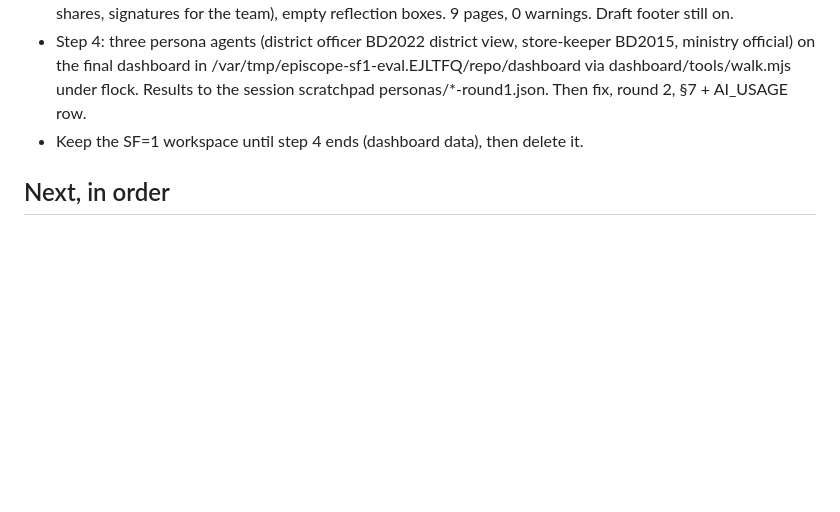
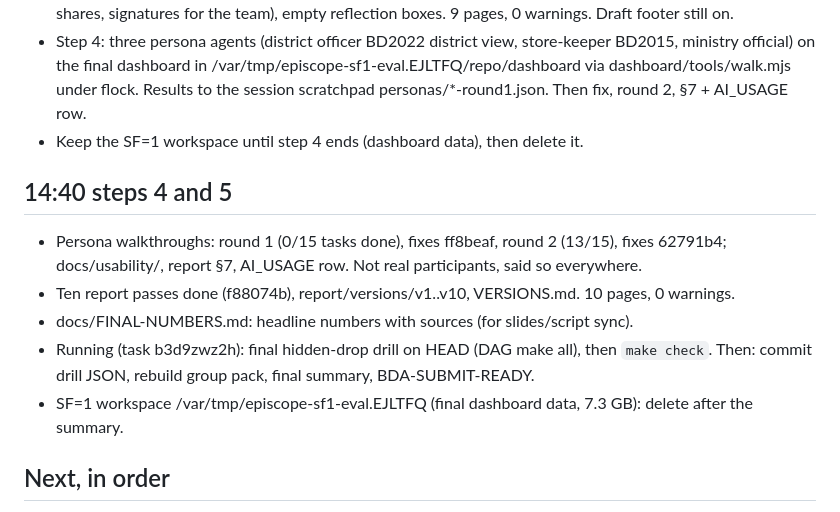
Before and after one commit to Shinzuu/episcope, a Markdown page: HANDOFF.md, the part around one of its changes. Drawn GitHub-style; blank space fills up the shorter version.

```diff
--- a/HANDOFF.md
+++ b/HANDOFF.md
@@ -122,6 +122,15 @@ heavy job runs as `flock ~/.local/state/lilith/heavy.lock <command>`; at most on
   flock. Results to the session scratchpad personas/*-round1.json. Then fix, round 2, §7 + AI_USAGE row.
 - Keep the SF=1 workspace until step 4 ends (dashboard data), then delete it.
 
+## 14:40 steps 4 and 5
+- Persona walkthroughs: round 1 (0/15 tasks done), fixes ff8beaf, round 2 (13/15), fixes 62791b4;
+  docs/usability/, report §7, AI_USAGE row. Not real participants, said so everywhere.
+- Ten report passes done (f88074b), report/versions/v1..v10, VERSIONS.md. 10 pages, 0 warnings.
+- docs/FINAL-NUMBERS.md: headline numbers with sources (for slides/script sync).
+- Running (task b3d9zwz2h): final hidden-drop drill on HEAD (DAG make all), then `make check`.
+  Then: commit drill JSON, rebuild group pack, final summary, BDA-SUBMIT-READY.
+- SF=1 workspace /var/tmp/episcope-sf1-eval.EJLTFQ (final dashboard data, 7.3 GB): delete after the summary.
+
 ## Next, in order
 1. ING-6 measured at SF=1 (kept workspace, main checkout untouched): drop written 10:30:27, alerts refreshed
    10:35:28, latency 301.5 s (bronze 32.2, silver 117.6, gold 53.6, alerts 32.2, export 22.1 s; the rest is
```
Also changed, not shown: other parts of HANDOFF.md (+1 -1 lines), SUBMIT-AUDIT.md (+15 -0 lines), docs/FINAL-NUMBERS.md (added, +28 -0 lines).
